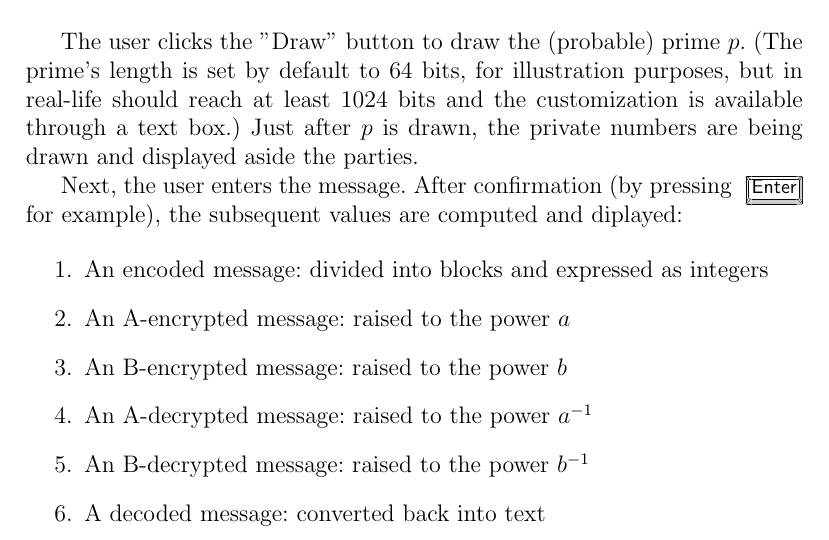
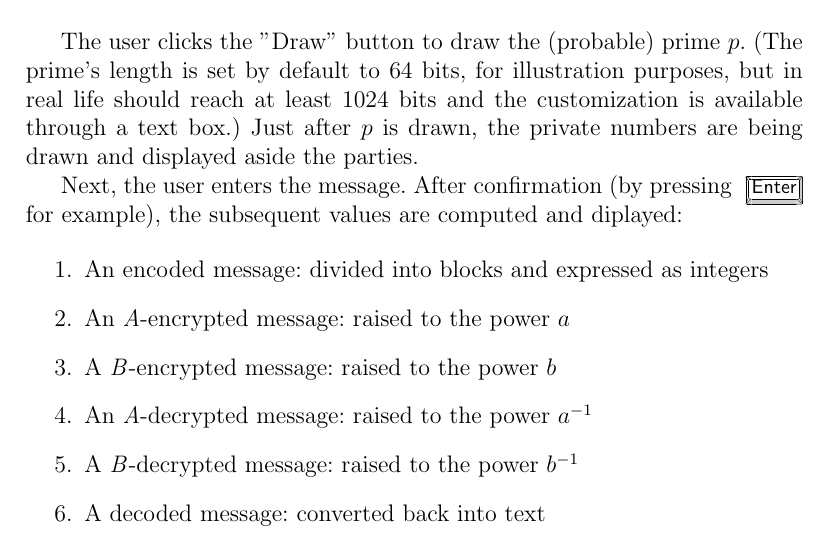
Before and after one commit to ballfollower/massey-omura, a LaTeX document (documentation/main.tex): part of page 2 of 2, cut so that both start at the same text. Compiled offline with pdfLaTeX; the source files are stored in an older character set and shown here as Unicode.

Commit message:
Corrected the documentation

```diff
--- a/documentation/main.tex
+++ b/documentation/main.tex
@@ -38,16 +38,16 @@
 	\label{fig:interface}
 \end{figure}
 
-The user clicks the "Draw" button to draw the (probable) prime $p$. (The prime's length is set by default to 64 bits, for illustration purposes, but in real-life should reach at least 1024 bits and the customization is available through a text box.) Just after $p$ is drawn, the private numbers are being drawn and displayed aside the parties.
+The user clicks the "Draw" button to draw the (probable) prime $p$. (The prime's length is set by default to 64 bits, for illustration purposes, but in real life should reach at least 1024 bits and the customization is available through a text box.) Just after $p$ is drawn, the private numbers are being drawn and displayed aside the parties.
 
 Next, the user enters the message. After confirmation (by pressing \Enter for example), the subsequent values are computed and diplayed:
 
 \begin{enumerate}
 \item An encoded message: divided into blocks and expressed as integers
-\item An A-encrypted message: raised to the power $a$
-\item An B-encrypted message: raised to the power $b$
-\item An A-decrypted message: raised to the power $a^{-1}$
-\item An B-decrypted message: raised to the power $b^{-1}$
+\item An \textit{A}-encrypted message: raised to the power $a$
+\item A \textit{B}-encrypted message: raised to the power $b$
+\item An \textit{A}-decrypted message: raised to the power $a^{-1}$
+\item A \textit{B}-decrypted message: raised to the power $b^{-1}$
 \item A decoded message: converted back into text
 
 \end{enumerate}
```
